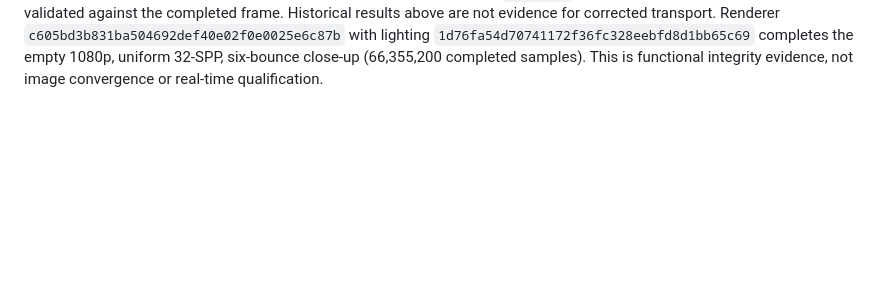
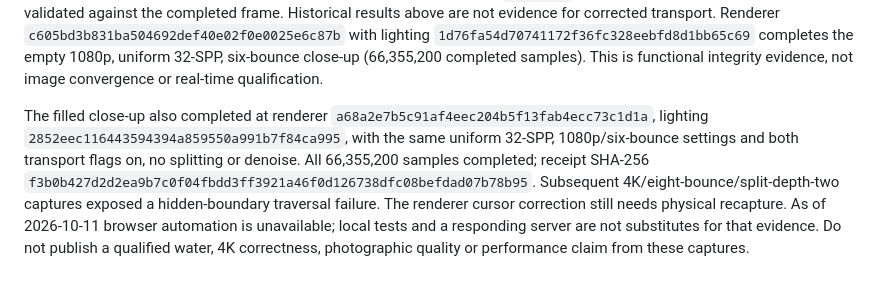
Before and after one commit to Plasius-LTD/gpu-lighting, a Markdown page: docs/glass-water-reference.md, the part around the change. GitHub-like rendering; blank space fills up the shorter version.

```diff
--- a/docs/glass-water-reference.md
+++ b/docs/glass-water-reference.md
@@ -105,3 +105,15 @@ transport. Renderer `c605bd3b831ba504692def40e02f0e0025e6c87b` with lighting
 `1d76fa54d70741172f36fc328eebfd8d1bb65c69` completes the empty 1080p, uniform
 32-SPP, six-bounce close-up (66,355,200 completed samples). This is functional
 integrity evidence, not image convergence or real-time qualification.
+
+The filled close-up also completed at renderer
+`a68a2e7b5c91af4eec204b5f13fab4ecc73c1d1a`, lighting
+`2852eec116443594394a859550a991b7f84ca995`, with the same uniform 32-SPP,
+1080p/six-bounce settings and both transport flags on, no splitting or denoise.
+All 66,355,200 samples completed; receipt SHA-256
+`f3b0b427d2d2ea9b7c0f04fbdd3ff3921a46f0d126738dfc08befdad07b78b95`.
+Subsequent 4K/eight-bounce/split-depth-two captures exposed a hidden-boundary
+traversal failure. The renderer cursor correction still needs physical recapture.
+As of 2026-10-11 browser automation is unavailable; local tests and a responding
+server are not substitutes for that evidence. Do not publish a qualified water,
+4K correctness, photographic quality or performance claim from these captures.
```
Also changed, not shown: CHANGELOG.md (+2 -0 lines), README.md (+3 -2 lines).
